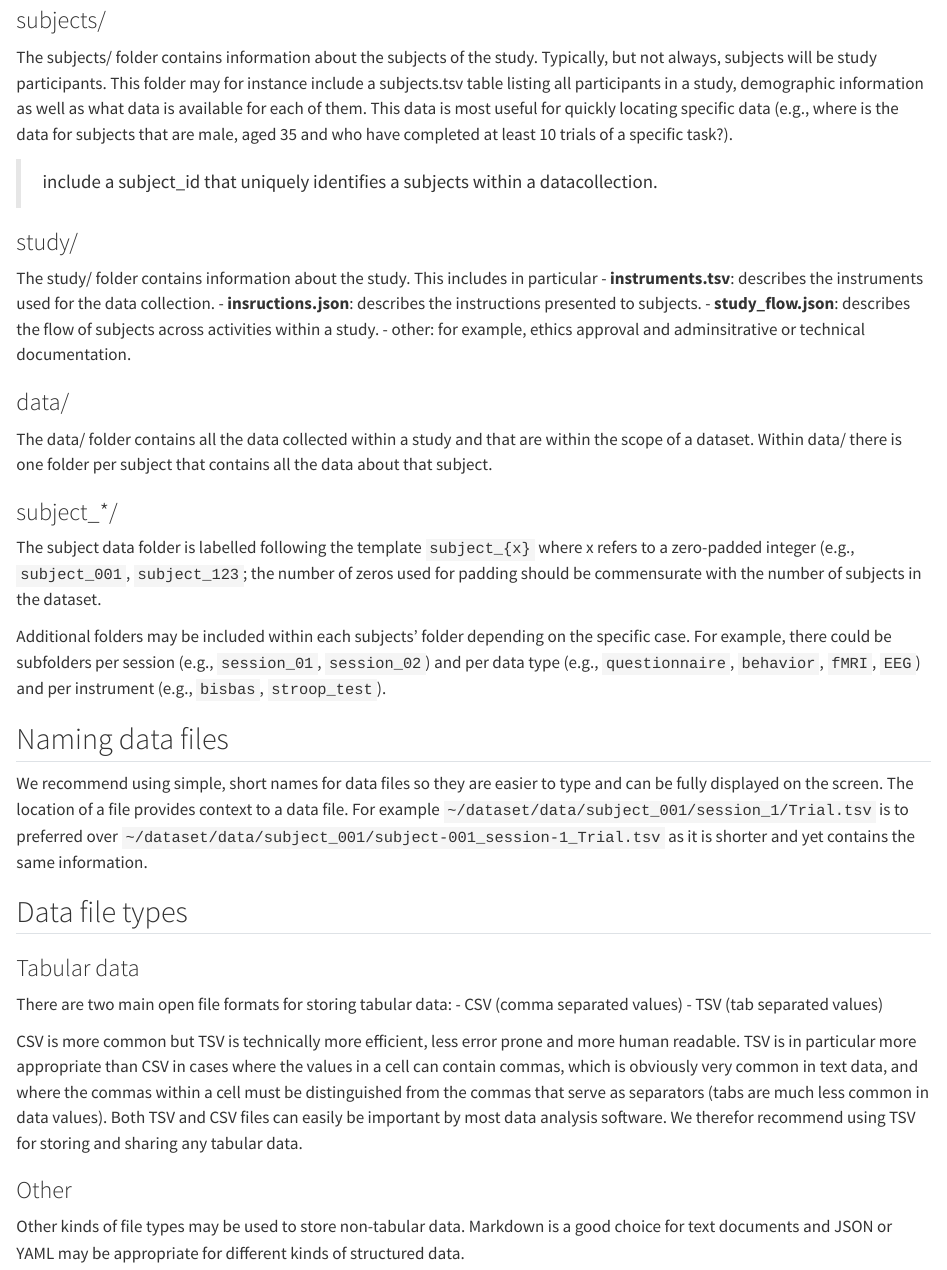
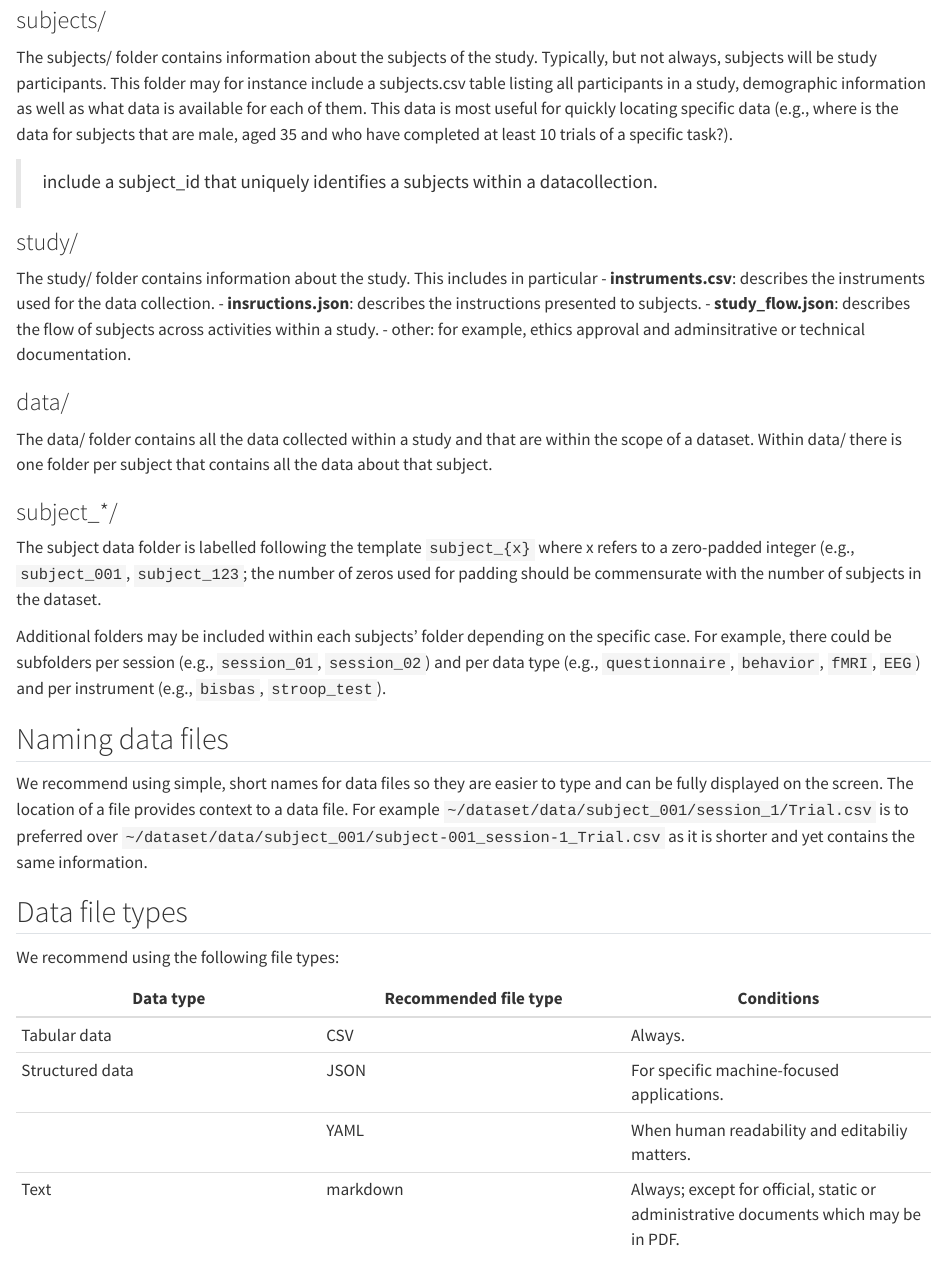
Before and after one commit to behaverse/data-model, a Quarto document (3-specification/3.1-general/3.1.1-folder_structure.qmd): the page in a window 1100 px wide, from 1170 px down. Rendered offline with R 4.5, knitr and Pandoc in place of Quarto, with nearby package versions.

Commit message:
Remove references to tsv file format.

```diff
--- a/3-specification/3.1-general/3.1.1-folder_structure.qmd
+++ b/3-specification/3.1-general/3.1.1-folder_structure.qmd
@@ -64,14 +64,14 @@ The LICENSE file specifies the terms and conditions for use, reproduction and di
 
 ### subjects/
 
-The subjects/ folder contains information about the subjects of the study. Typically, but not always, subjects will be study participants. This folder may for instance include a subjects.tsv table listing all participants in a study, demographic information as well as what data is available for each of them. This data is most useful for quickly locating specific data (e.g., where is the data for subjects that are male, aged 35 and who have completed at least 10 trials of a specific task?).
+The subjects/ folder contains information about the subjects of the study. Typically, but not always, subjects will be study participants. This folder may for instance include a subjects.csv table listing all participants in a study, demographic information as well as what data is available for each of them. This data is most useful for quickly locating specific data (e.g., where is the data for subjects that are male, aged 35 and who have completed at least 10 trials of a specific task?).
 
 > include a subject_id that uniquely identifies a subjects within a datacollection.
 
 ### study/
 
 The study/ folder contains information about the study. This includes in particular
- - **instruments.tsv**: describes the instruments used for the data collection.
+ - **instruments.csv**: describes the instruments used for the data collection.
  - **insructions.json**: describes the instructions presented to subjects.
  - **study_flow.json**: describes the flow of subjects across activities within a study.
  - other: for example, ethics approval and adminsitrative or technical documentation.
@@ -96,22 +96,18 @@ Additional folders may be included within each subjects' folder depending on the
 
 ## Naming data files
 
-We recommend using simple, short names for data files so they are easier to type and can be fully displayed on the screen. The location of a file provides context to a data file. For example `~/dataset/data/subject_001/session_1/Trial.tsv` is to preferred over  `~/dataset/data/subject_001/subject-001_session-1_Trial.tsv` as it is shorter and yet contains the same information.
+We recommend using simple, short names for data files so they are easier to type and can be fully displayed on the screen. The location of a file provides context to a data file. For example `~/dataset/data/subject_001/session_1/Trial.csv` is to preferred over  `~/dataset/data/subject_001/subject-001_session-1_Trial.csv` as it is shorter and yet contains the same information.
 
 
 
 
 ## Data file types
 
-### Tabular data
+We recommend using the following file types:
 
-There are two main open file formats for storing tabular data:
-- CSV (comma separated values)
-- TSV (tab separated values)
-
-CSV is more common but TSV is technically more efficient, less error prone and more human readable. TSV is in particular more appropriate than CSV in cases where the values in a cell can contain commas, which is obviously very common in text data, and where the commas within a cell must be distinguished from the commas that serve as separators (tabs are much less common in data values). Both TSV and CSV files can easily be important by most data analysis software. We therefor recommend using TSV for storing and sharing any tabular data.
-
-
-### Other
-
-Other kinds of file types may be used to store non-tabular data. Markdown is a good choice for text documents and JSON or YAML may be appropriate for different kinds of structured data.
+| Data type | Recommended file type | Conditions |
+| ---- | ---- | ---- |
+| Tabular data | CSV | Always. |
+| Structured data | JSON | For specific machine-focused applications. |
+|  | YAML | When human readability and editabiliy matters. |
+| Text | markdown | Always; except for official, static or administrative documents which may be in PDF. |
```
Also changed, not shown: 2-common_principles/02.1-general.qmd (+1 -1 lines), 2-common_principles/04-file_formats.qmd (+2 -13 lines), 3-specification/3.2-activity_specific/cognitive-tests/1-trial.md (+1 -1 lines).
